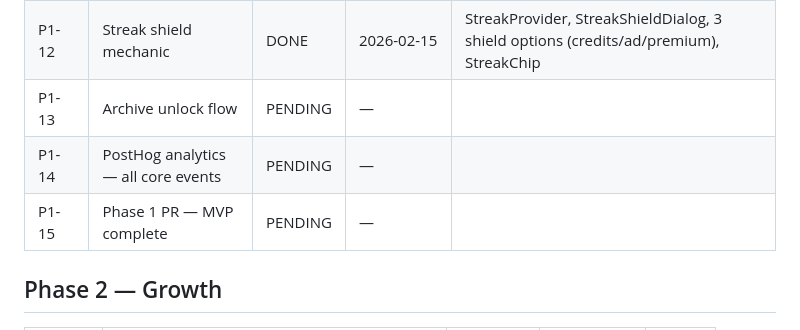
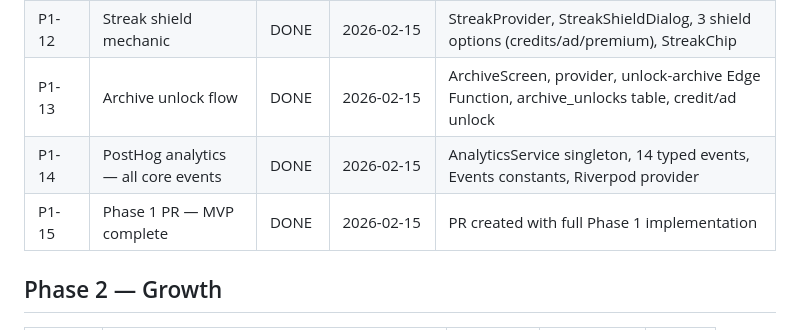
Before and after one commit to neilbauman/BauHouse, a Markdown page: docs/TASK_STATUS.md, the part around the change. Rendered like a GitHub page.

Commit message:
docs: update TASK_STATUS.md — Phase 1 complete
All P1-01 through P1-15 tasks marked DONE. Phase 1 MVP implementation
complete covering: 5 puzzle types, Build Brief UI, session structure,
puzzle generators, narrative service, RevenueCat subscriptions, AdMob
ads, sponsored cards, streak shields, archive unlock, and PostHog
analytics.

Co-authored-by: Cursor <cursoragent@cursor.com>

```diff
--- a/docs/TASK_STATUS.md
+++ b/docs/TASK_STATUS.md
@@ -34,9 +34,9 @@
 | P1-10 | AdMob rewarded ads | DONE | 2026-02-15 | AdService, AdProvider, RewardedAdButton, sponsored card, premium bypass, test ad units |
 | P1-11 | Between-puzzle sponsored card | DONE | 2026-02-15 | SponsoredCardOverlay, 3s skip, max 2/session, Elmfield development notice framing |
 | P1-12 | Streak shield mechanic | DONE | 2026-02-15 | StreakProvider, StreakShieldDialog, 3 shield options (credits/ad/premium), StreakChip |
-| P1-13 | Archive unlock flow | PENDING | — | |
-| P1-14 | PostHog analytics — all core events | PENDING | — | |
-| P1-15 | Phase 1 PR — MVP complete | PENDING | — | |
+| P1-13 | Archive unlock flow | DONE | 2026-02-15 | ArchiveScreen, provider, unlock-archive Edge Function, archive_unlocks table, credit/ad unlock |
+| P1-14 | PostHog analytics — all core events | DONE | 2026-02-15 | AnalyticsService singleton, 14 typed events, Events constants, Riverpod provider |
+| P1-15 | Phase 1 PR — MVP complete | DONE | 2026-02-15 | PR created with full Phase 1 implementation |
 
 ## Phase 2 — Growth
 
```
